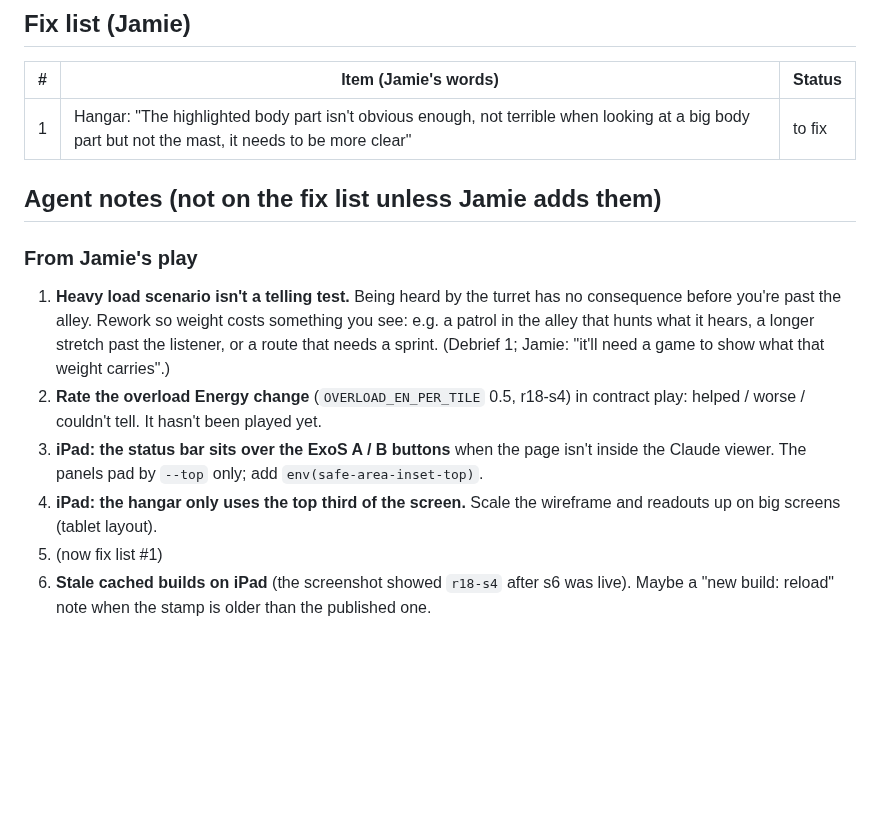
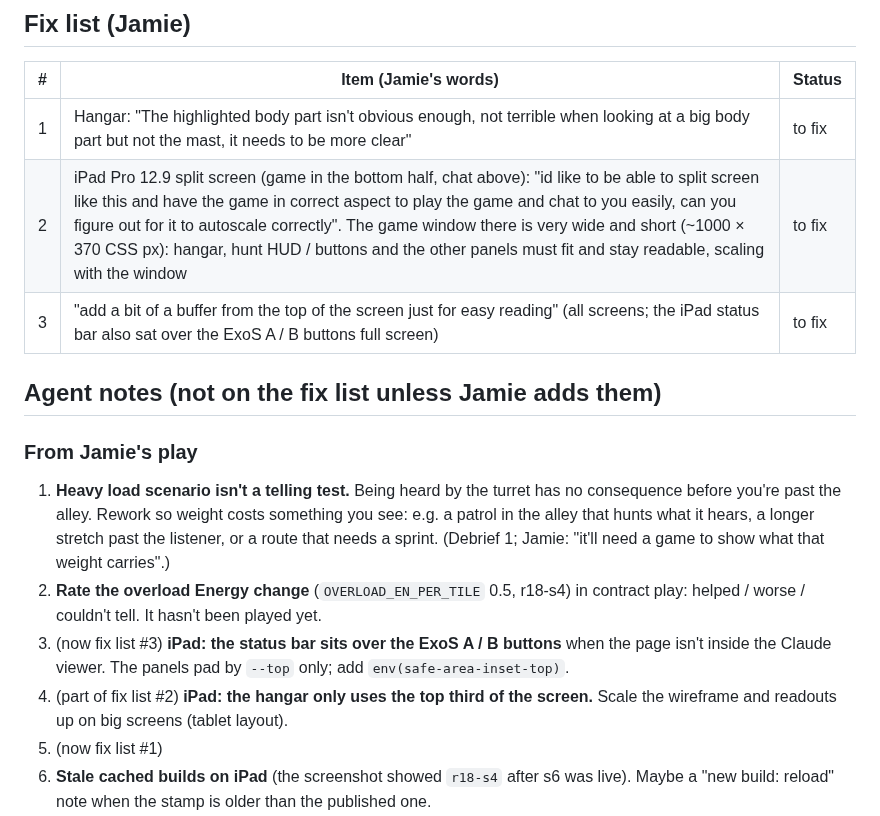
Before and after one commit to FluKanuck/Signal-Lance, a Markdown page: claude/signal-lance-r18-revision-list.md, the part around the change. Rendered like a GitHub page; blank space fills up the shorter version.

Commit message:
R18 fix list: items 2 (iPad split-screen autoscale) and 3 (top buffer)
Co-Authored-By: Claude Opus 5.5 (1M context) <noreply@anthropic.com>
Claude-Session: https://claude.ai/code/session_01DU3ZkQdo6zYWAVcG7fJJ45

```diff
--- a/claude/signal-lance-r18-revision-list.md
+++ b/claude/signal-lance-r18-revision-list.md
@@ -7,13 +7,15 @@
 | # | Item (Jamie's words) | Status |
 |---|---|---|
 | 1 | Hangar: "The highlighted body part isn't obvious enough, not terrible when looking at a big body part but not the mast, it needs to be more clear" | to fix |
+| 2 | iPad Pro 12.9 split screen (game in the bottom half, chat above): "id like to be able to split screen like this and have the game in correct aspect to play the game and chat to you easily, can you figure out for it to autoscale correctly". The game window there is very wide and short (~1000 × 370 CSS px): hangar, hunt HUD / buttons and the other panels must fit and stay readable, scaling with the window | to fix |
+| 3 | "add a bit of a buffer from the top of the screen just for easy reading" (all screens; the iPad status bar also sat over the ExoS A / B buttons full screen) | to fix |
 
 ## Agent notes (not on the fix list unless Jamie adds them)
 ### From Jamie's play
 1. **Heavy load scenario isn't a telling test.** Being heard by the turret has no consequence before you're past the alley. Rework so weight costs something you see: e.g. a patrol in the alley that hunts what it hears, a longer stretch past the listener, or a route that needs a sprint. (Debrief 1; Jamie: "it'll need a game to show what that weight carries".)
 2. **Rate the overload Energy change** (`OVERLOAD_EN_PER_TILE` 0.5, r18-s4) in contract play: helped / worse / couldn't tell. It hasn't been played yet.
-3. **iPad: the status bar sits over the ExoS A / B buttons** when the page isn't inside the Claude viewer. The panels pad by `--top` only; add `env(safe-area-inset-top)`.
-4. **iPad: the hangar only uses the top third of the screen.** Scale the wireframe and readouts up on big screens (tablet layout).
+3. (now fix list #3) **iPad: the status bar sits over the ExoS A / B buttons** when the page isn't inside the Claude viewer. The panels pad by `--top` only; add `env(safe-area-inset-top)`.
+4. (part of fix list #2) **iPad: the hangar only uses the top third of the screen.** Scale the wireframe and readouts up on big screens (tablet layout).
 5. (now fix list #1)
 6. **Stale cached builds on iPad** (the screenshot showed `r18-s4` after s6 was live). Maybe a "new build: reload" note when the stamp is older than the published one.
 7. **QUIT goes to the hangar.** Confirm that's the "start screen" Jamie meant (or the tester splash).
```
